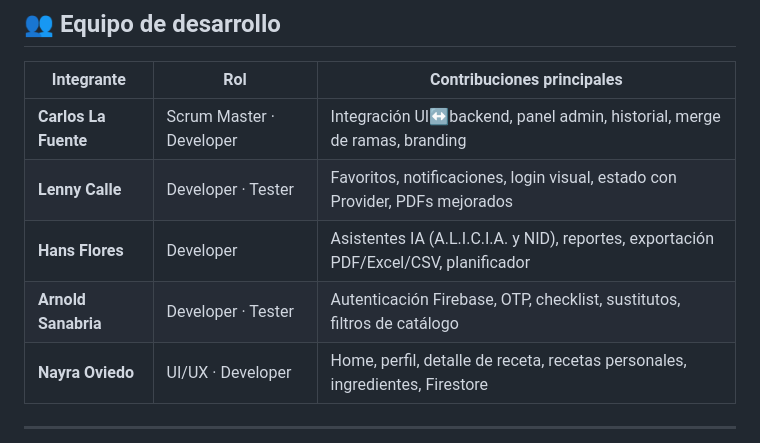
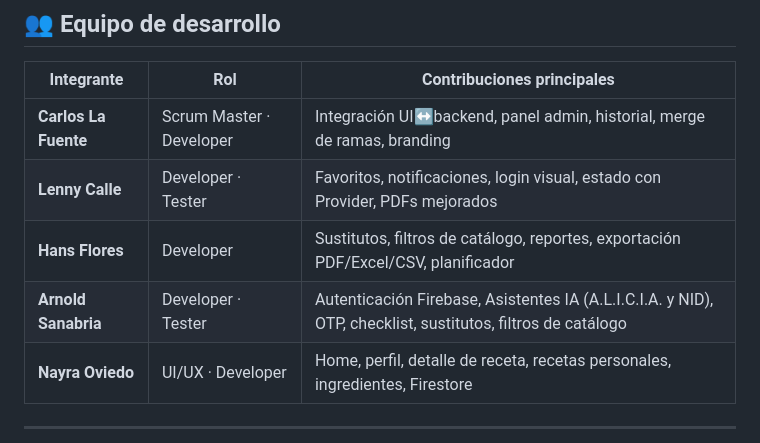
Before and after one commit to carloslafuente10/PrograMovil, a Markdown page: README.md, the part around the change. Rendered like a GitHub page.

```diff
--- a/README.md
+++ b/README.md
@@ -350,8 +350,8 @@ Las pruebas funcionales del proyecto se realizaron siguiendo los criterios de ac
 |---|---|---|
 | **Carlos La Fuente** | Scrum Master · Developer | Integración UI↔backend, panel admin, historial, merge de ramas, branding |
 | **Lenny Calle** | Developer · Tester | Favoritos, notificaciones, login visual, estado con Provider, PDFs mejorados |
-| **Hans Flores** | Developer | Asistentes IA (A.L.I.C.I.A. y NID), reportes, exportación PDF/Excel/CSV, planificador |
-| **Arnold Sanabria** | Developer · Tester | Autenticación Firebase, OTP, checklist, sustitutos, filtros de catálogo |
+| **Hans Flores** | Developer | Sustitutos, filtros de catálogo, reportes, exportación PDF/Excel/CSV, planificador |
+| **Arnold Sanabria** | Developer · Tester | Autenticación Firebase, Asistentes IA (A.L.I.C.I.A. y NID), OTP, checklist, sustitutos, filtros de catálogo |
 | **Nayra Oviedo** | UI/UX · Developer | Home, perfil, detalle de receta, recetas personales, ingredientes, Firestore |
 
 ---
```
